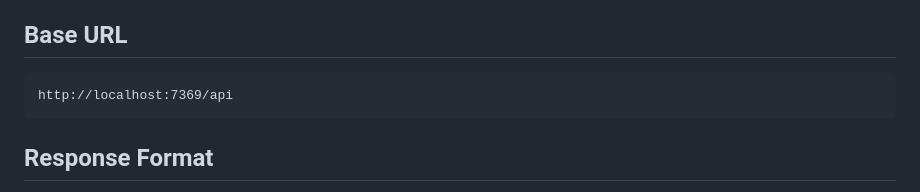
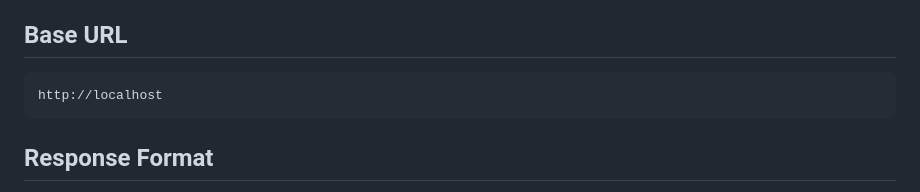
Before and after one commit to carcheky/mediacheky, a Markdown page: docs/API.md, the part around the change. Drawn GitHub-style.

````diff
--- a/docs/API.md
+++ b/docs/API.md
@@ -5,7 +5,7 @@ This document describes the REST API endpoints available in MediaCheky v1.0+.
 ## Base URL
 
 ```
-http://localhost:7369/api
+http://localhost
 ```
 
 ## Response Format
````
Also changed, not shown: docs/RADARR_AUTH_INTEGRATION.md (+1 -1 lines), docs/TESTING_RADARR_AUTH.md (+2 -2 lines).
